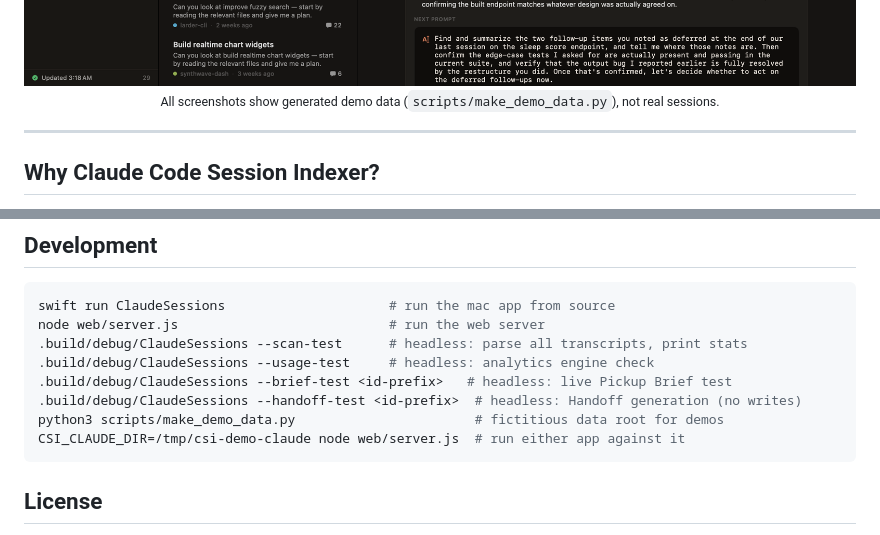
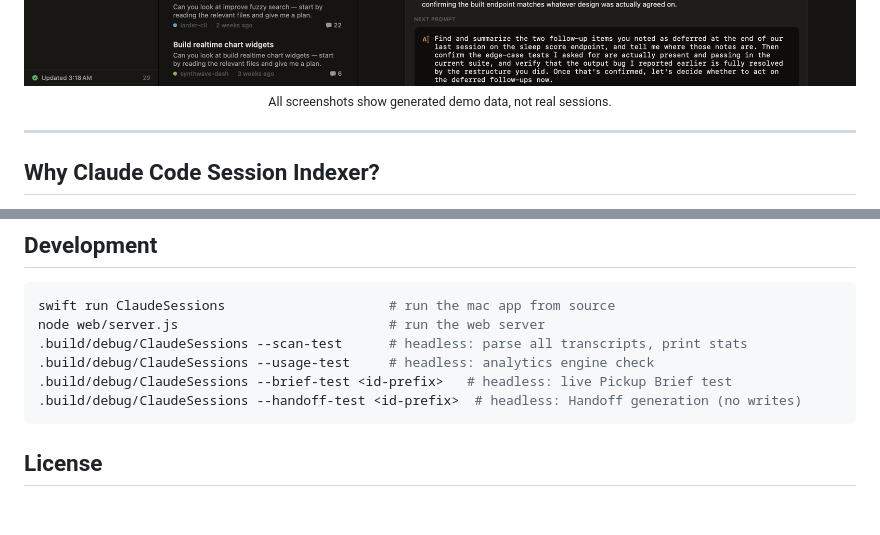
Before and after one commit to SXD390/claude-code-session-indexer, a Markdown page: README.md, 2 parts joined by grey strips. Drawn GitHub-style; blank space fills up the shorter version.

Commit message:
Remove demo-data generator from distribution

````diff
--- a/README.md
+++ b/README.md
@@ -16,7 +16,7 @@ Native macOS app · Web dashboard for Windows & Linux · Zero cloud, zero teleme
 
 <img src="docs/mac-detail.png" alt="Session detail with Pickup Brief" width="900">
 
-<sub>All screenshots show generated demo data (`scripts/make_demo_data.py`), not real sessions.</sub>
+<sub>All screenshots show generated demo data, not real sessions.</sub>
 
 </div>
 
@@ -142,8 +142,6 @@ node web/server.js                           # run the web server
 .build/debug/ClaudeSessions --usage-test     # headless: analytics engine check
 .build/debug/ClaudeSessions --brief-test <id-prefix>   # headless: live Pickup Brief test
 .build/debug/ClaudeSessions --handoff-test <id-prefix>  # headless: Handoff generation (no writes)
-python3 scripts/make_demo_data.py                       # fictitious data root for demos
-CSI_CLAUDE_DIR=/tmp/csi-demo-claude node web/server.js  # run either app against it
 ```
 
 ## License
````
